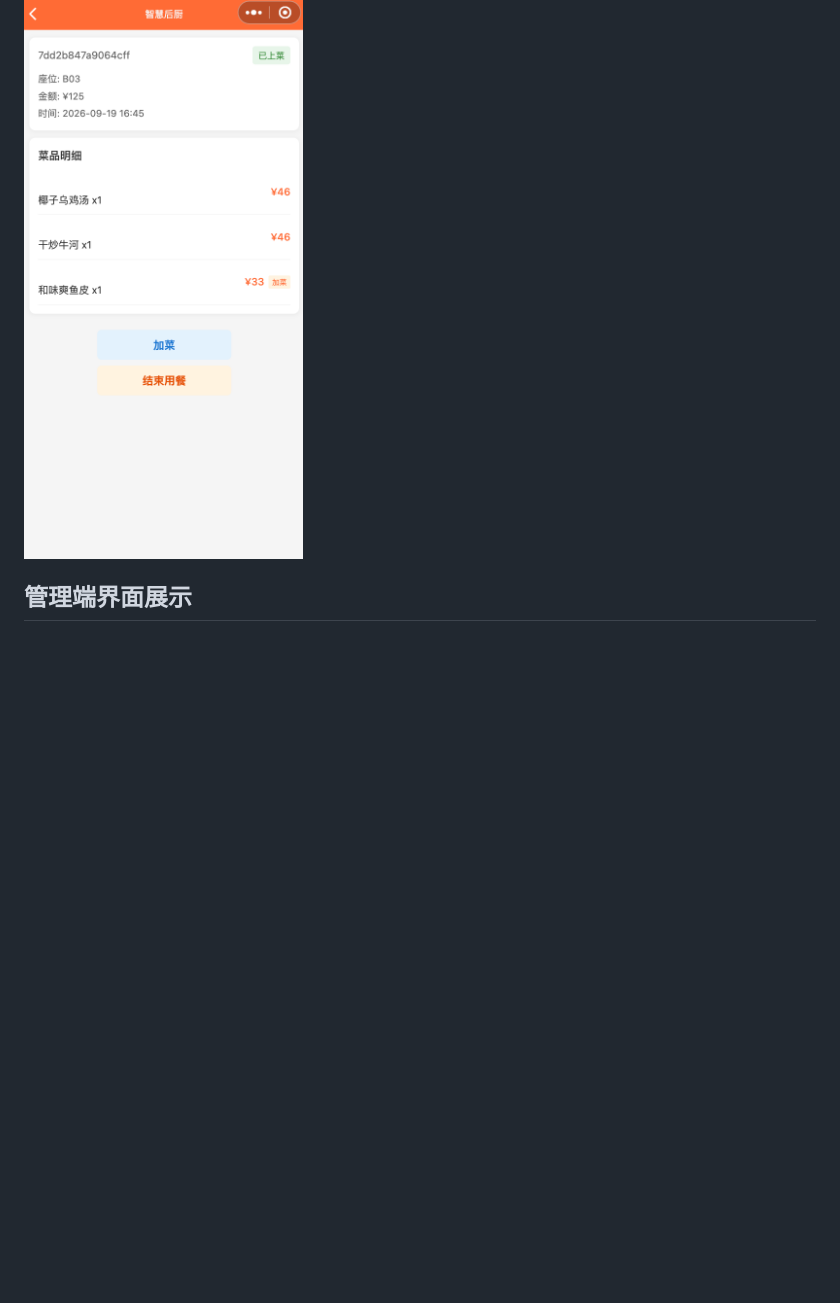
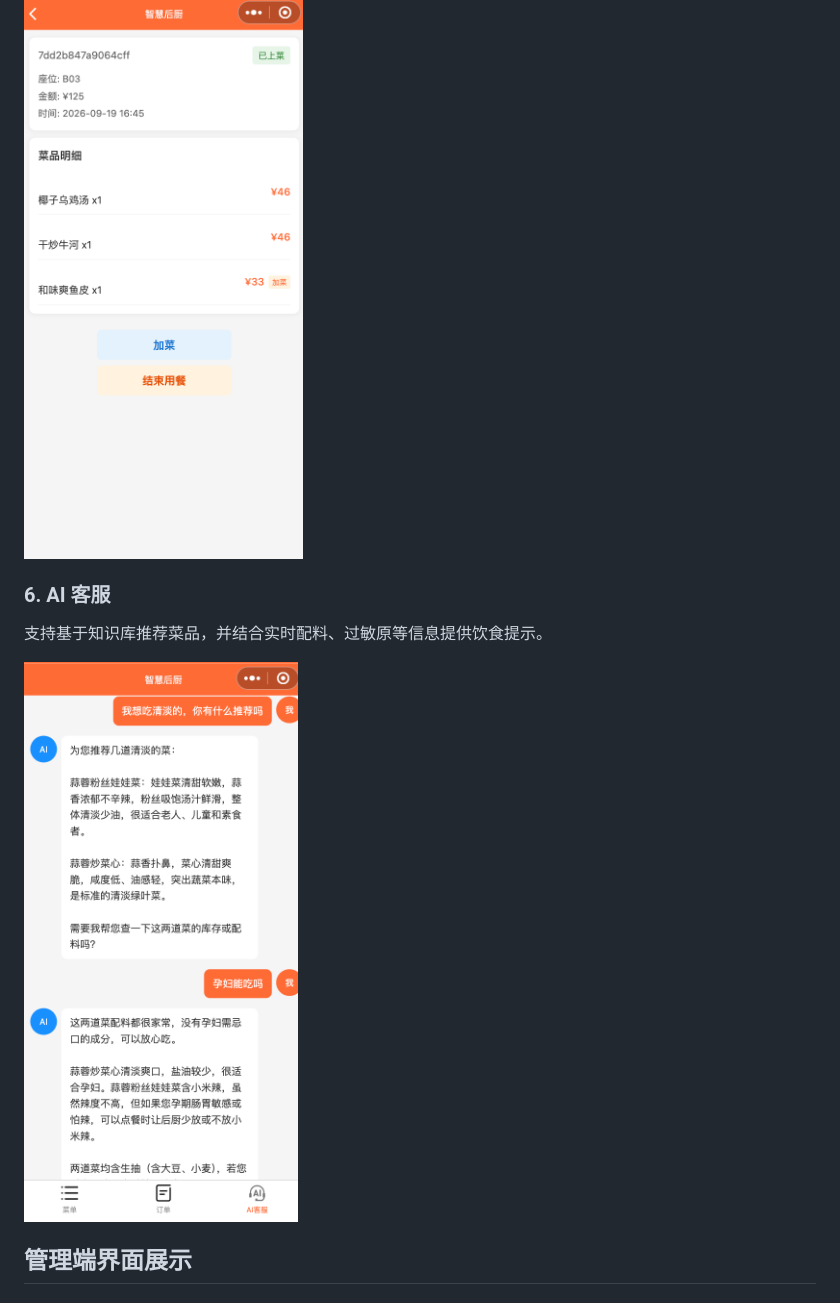
Before and after one commit to 1305884178-bit/smart-kitchen-ai-platform, a Markdown page: README.md, the part around the change. GitHub-like rendering; pictures changed too: docs/images/miniprogram-ai-customer-service.png (added); blank space fills up the shorter version.

Commit message:
docs: 补充 AI 客服截图

```diff
--- a/README.md
+++ b/README.md
@@ -97,6 +97,12 @@ python3 tests/test_miniprogram.py
 
 ![已出餐订单详情](docs/images/miniprogram-served.png)
 
+### 6. AI 客服
+
+支持基于知识库推荐菜品，并结合实时配料、过敏原等信息提供饮食提示。
+
+![AI 客服](docs/images/miniprogram-ai-customer-service.png)
+
 ## 管理端界面展示
 
 ### 1. 管理端首页
```
